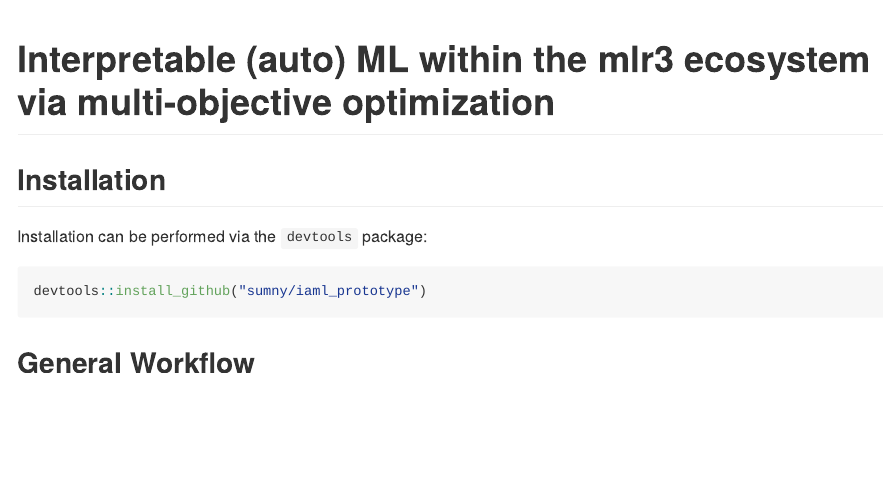
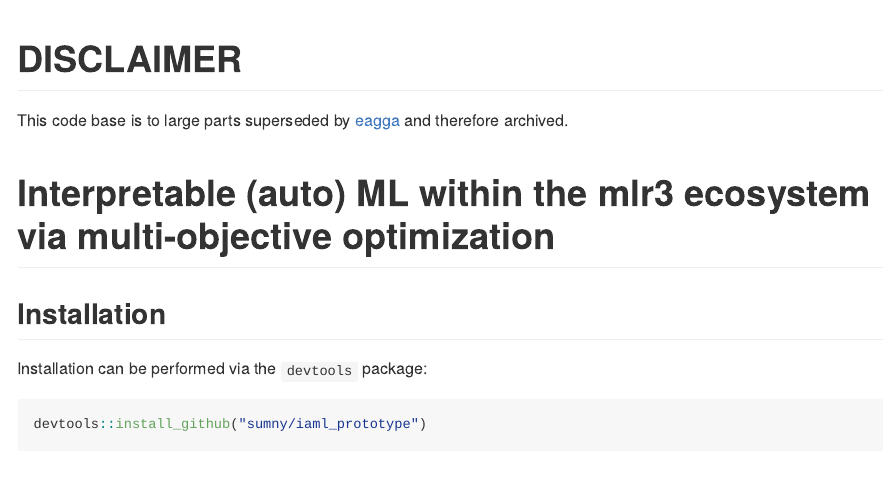
Before and after one commit to sumny/iaml_prototype, an R Markdown document (README.Rmd): the page in a window 1100 px wide, from its top. The pictures show the output file README.md that the author committed with the source, drawn offline in the style of GitHub.

Commit message:
notice on superseded by eagga and archive

````diff
--- a/README.Rmd
+++ b/README.Rmd
@@ -6,6 +6,9 @@ output: github_document
 lgr::get_logger("mlr3")$set_threshold("warn")
 lgr::get_logger("bbotk")$set_threshold("warn")
 ```
+# DISCLAIMER
+
+This code base is to large parts superseded by [eagga](https://github.com/sumny/eagga) and therefore archived.
 
 # Interpretable (auto) ML within the mlr3 ecosystem via multi-objective optimization
 
````
Also changed, not shown: README.md, 1 other file.
